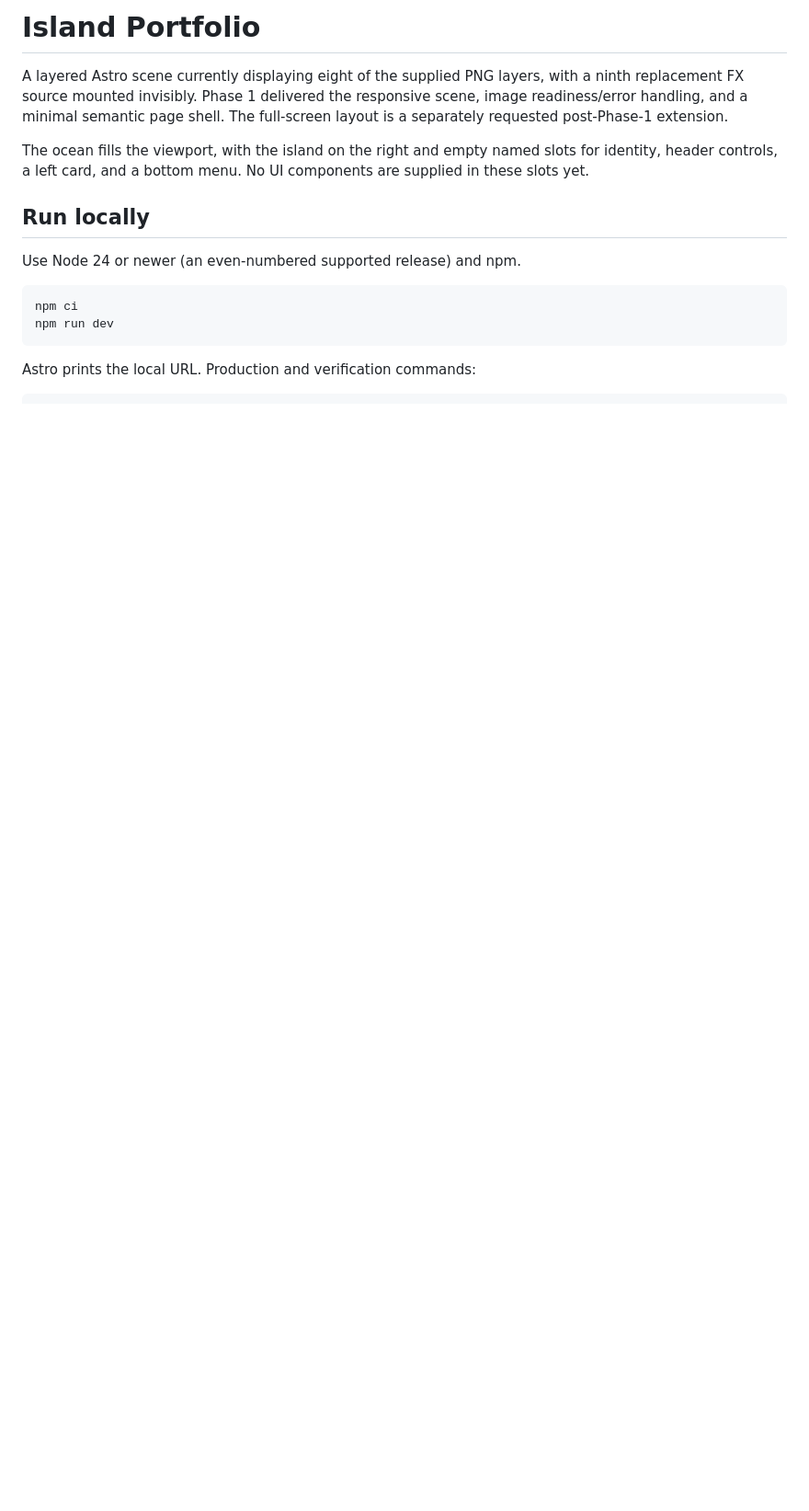
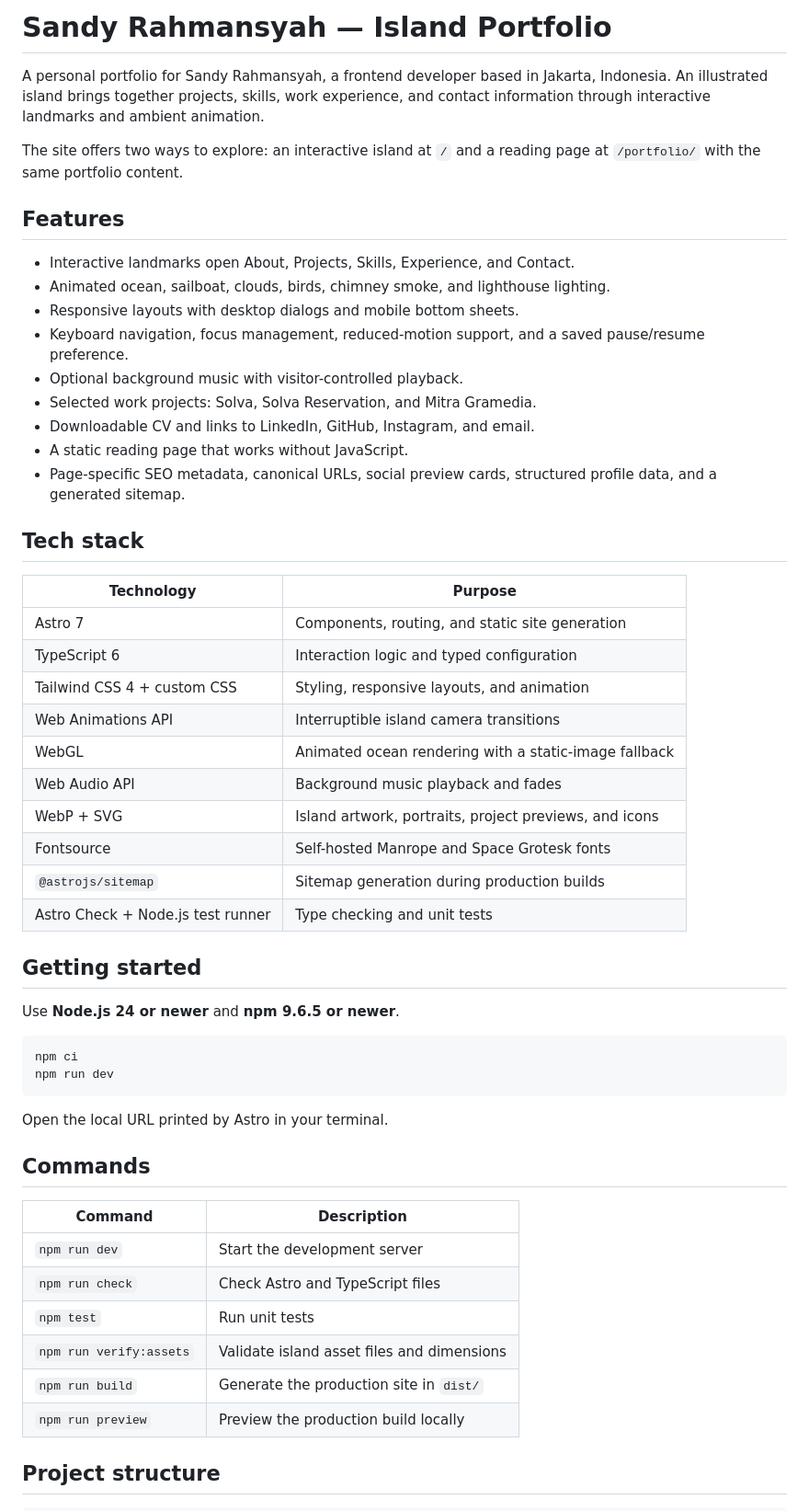
Before and after one commit to sandyadzim/island, a Markdown page: README.md, the part around one of its changes. Shown at 92% size. GitHub-like rendering; blank space fills up the shorter version.

Commit message:
docs: update readme

````diff
--- a/README.md
+++ b/README.md
@@ -1,22 +1,62 @@
-# Island Portfolio
+# Sandy Rahmansyah — Island Portfolio
 
-A layered Astro scene currently displaying eight of the supplied PNG layers, with a ninth
-replacement FX source mounted invisibly.
-Phase 1 delivered the responsive scene, image readiness/error handling, and a
-minimal semantic page shell. The full-screen layout is a separately requested
-post-Phase-1 extension.
+A personal portfolio for Sandy Rahmansyah, a frontend developer based in Jakarta,
+Indonesia. An illustrated island brings together projects, skills, work experience,
+and contact information through interactive landmarks and ambient animation.
 
-The ocean fills the viewport, with the island on the right and empty named slots
-for identity, header controls, a left card, and a bottom menu. No UI components
-are supplied in these slots yet.
+The site offers two ways to explore: an interactive island at `/` and a reading
+page at `/portfolio/` with the same portfolio content.
 
-## Run locally
+## Features
 
-Use Node 24 or newer (an even-numbered supported release) and npm.
+- Interactive landmarks open About, Projects, Skills, Experience, and Contact.
+- Animated ocean, sailboat, clouds, birds, chimney smoke, and lighthouse lighting.
+- Responsive layouts with desktop dialogs and mobile bottom sheets.
+- Keyboard navigation, focus management, reduced-motion support, and a saved
+  pause/resume preference.
+- Optional background music with visitor-controlled playback.
+- Selected work projects: Solva, Solva Reservation, and Mitra Gramedia.
+- Downloadable CV and links to LinkedIn, GitHub, Instagram, and email.
+- A static reading page that works without JavaScript.
+- Page-specific SEO metadata, canonical URLs, social preview cards, structured
+  profile data, and a generated sitemap.
+
+## Tech stack
+
+| Technology | Purpose |
+| --- | --- |
+| Astro 7 | Components, routing, and static site generation |
+| TypeScript 6 | Interaction logic and typed configuration |
+| Tailwind CSS 4 + custom CSS | Styling, responsive layouts, and animation |
+| Web Animations API | Interruptible island camera transitions |
+| WebGL | Animated ocean rendering with a static-image fallback |
+| Web Audio API | Background music playback and fades |
+| WebP + SVG | Island artwork, portraits, project previews, and icons |
+| Fontsource | Self-hosted Manrope and Space Grotesk fonts |
+| `@astrojs/sitemap` | Sitemap generation during production builds |
+| Astro Check + Node.js test runner | Type checking and unit tests |
+
+## Getting started
+
+Use **Node.js 24 or newer** and **npm 9.6.5 or newer**.
 
 ```sh
 npm ci
 npm run dev
 ```
 
-Astro prints the local URL. Production and verification commands:
+Open the local URL printed by Astro in your terminal.
+
+## Commands
+
+| Command | Description |
+| --- | --- |
+| `npm run dev` | Start the development server |
+| `npm run check` | Check Astro and TypeScript files |
+| `npm test` | Run unit tests |
+| `npm run verify:assets` | Validate island asset files and dimensions |
+| `npm run build` | Generate the production site in `dist/` |
+| `npm run preview` | Preview the production build locally |
+
+## Project structure
+
````
Also changed, not shown: other parts of README.md (+37 -133 lines).
